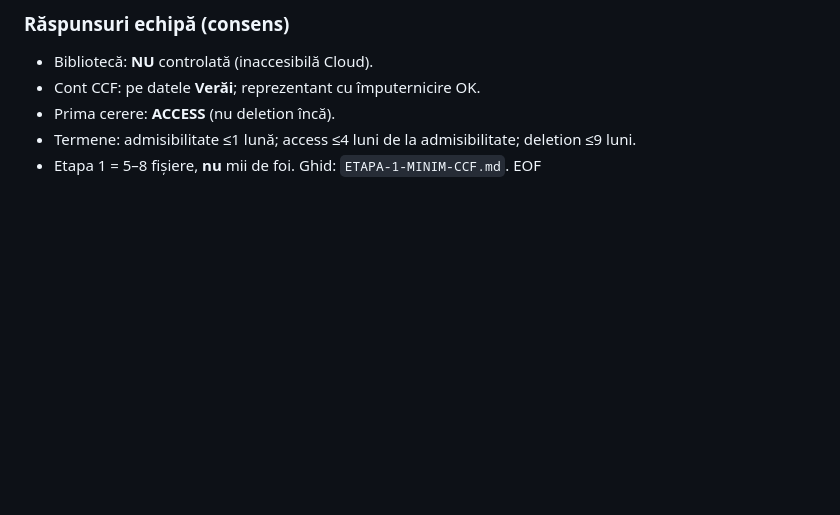
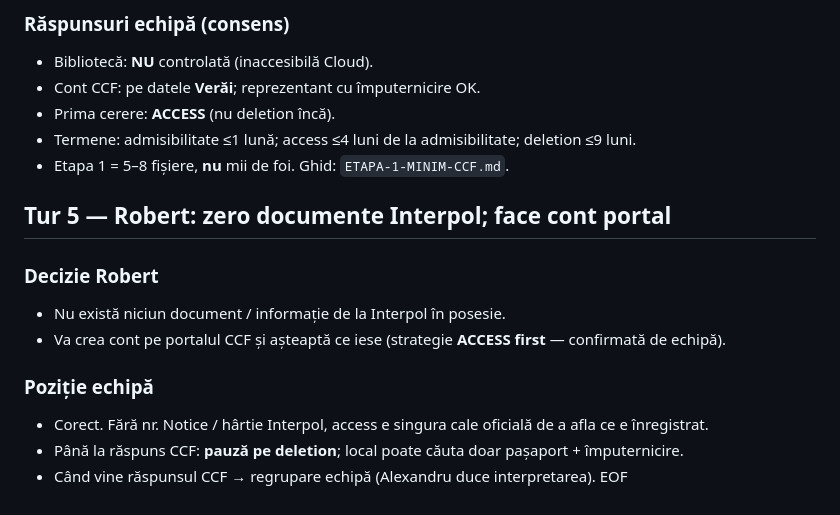
Before and after one commit to finbusinessmd-svg/CursorWork, a Markdown page: ai-vera-biblioteca/discutii/2026-08-11-masa-rotunda.md, the part around the change. Drawn GitHub-style; blank space fills up the shorter version.

Commit message:
Note decision: CCF access-first with zero Interpol papers
Co-authored-by: finbusinessmd-svg <finbusinessmd-svg@users.noreply.github.com>

```diff
--- a/ai-vera-biblioteca/discutii/2026-08-11-masa-rotunda.md
+++ b/ai-vera-biblioteca/discutii/2026-08-11-masa-rotunda.md
@@ -74,4 +74,15 @@ Echipa prezentă.
 - Prima cerere: **ACCESS** (nu deletion încă).
 - Termene: admisibilitate ≤1 lună; access ≤4 luni de la admisibilitate; deletion ≤9 luni.
 - Etapa 1 = 5–8 fișiere, **nu** mii de foi. Ghid: `ETAPA-1-MINIM-CCF.md`.
+
+## Tur 5 — Robert: zero documente Interpol; face cont portal
+
+### Decizie Robert
+- Nu există niciun document / informație de la Interpol în posesie.
+- Va crea cont pe portalul CCF și așteaptă ce iese (strategie **ACCESS first** — confirmată de echipă).
+
+### Poziție echipă
+- Corect. Fără nr. Notice / hârtie Interpol, access e singura cale oficială de a afla ce e înregistrat.
+- Până la răspuns CCF: **pauză pe deletion**; local poate căuta doar pașaport + împuternicire.
+- Când vine răspunsul CCF → regrupare echipă (Alexandru duce interpretarea).
 EOF
```
